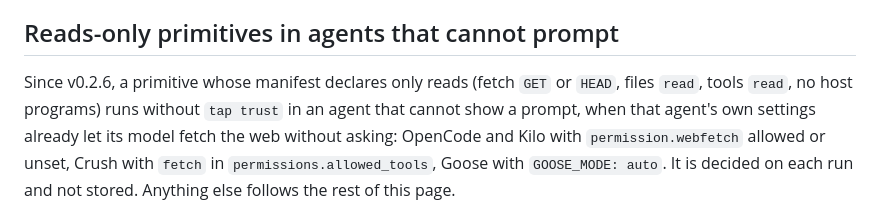
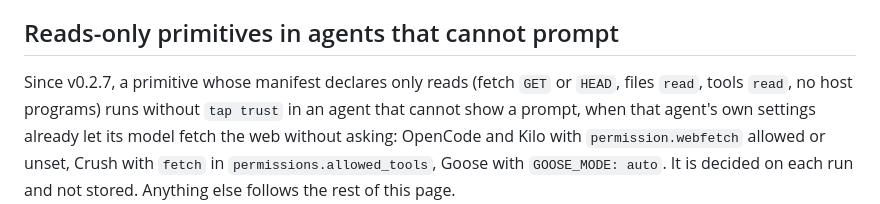
Before and after one commit to Telara-Labs/TAP-Runtime, a Markdown page: docs/headless-and-sharing.md, the part around the change. GitHub-like rendering.

```diff
--- a/docs/headless-and-sharing.md
+++ b/docs/headless-and-sharing.md
@@ -9,7 +9,7 @@ refusal and real proxy fetching; see the version-qualified
 
 ## Reads-only primitives in agents that cannot prompt
 
-Since v0.2.6, a primitive whose manifest declares only reads (fetch `GET` or
+Since v0.2.7, a primitive whose manifest declares only reads (fetch `GET` or
 `HEAD`, files `read`, tools `read`, no host programs) runs without `tap trust`
 in an agent that cannot show a prompt, when that agent's own settings already
 let its model fetch the web without asking: OpenCode and Kilo with
```
Also changed, not shown: README.md (+3 -3 lines), docs/threat-model.md (+3 -3 lines).
